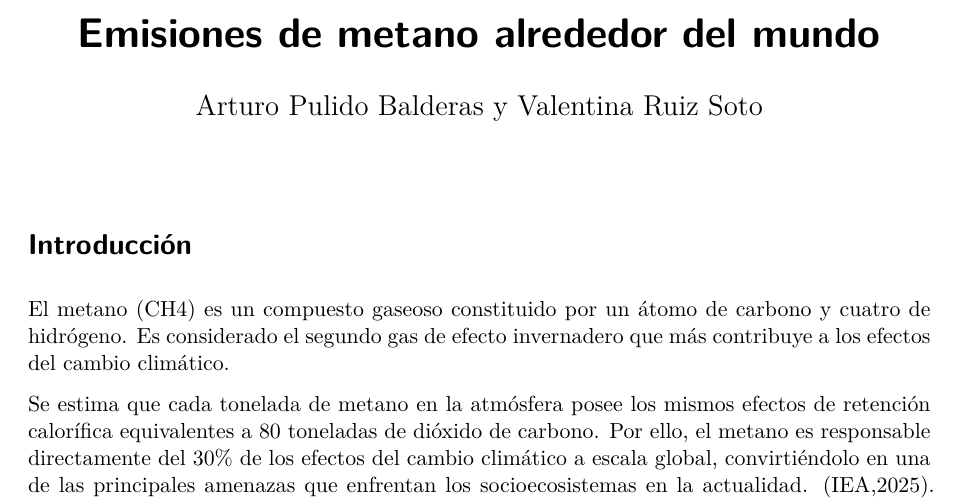
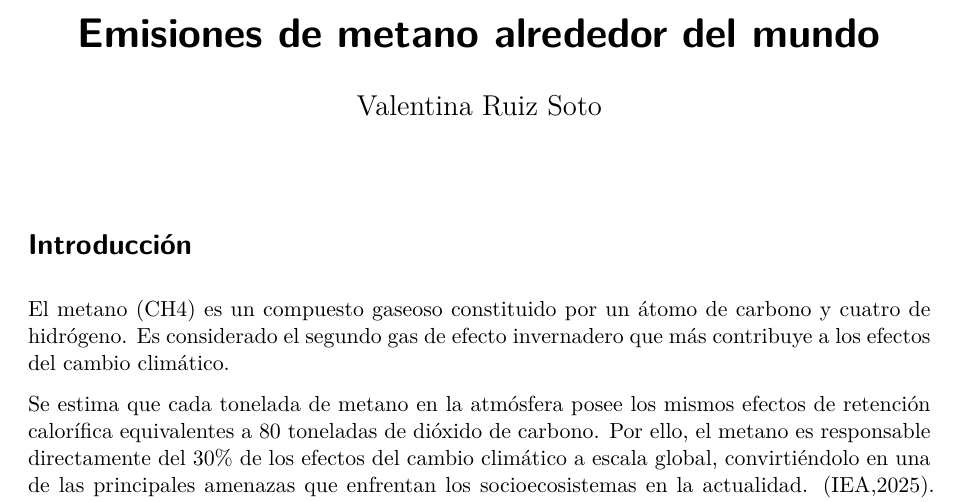
Before and after one commit to Val-Ruiz/Emisiones-de-metano, a Quarto document (Analisis-metano.qmd): part of page 1 of 5, cut so that both start at the same text. Rendered offline with R 4.5, knitr and Pandoc in place of Quarto, then LaTeX, with nearby package versions; the code chunks are not run, so their results and figures are left out.

Commit message:
Analisis-metano.qmd

```diff
--- a/Analisis-metano.qmd
+++ b/Analisis-metano.qmd
@@ -1,6 +1,6 @@
 ---
 title: "Emisiones de metano alrededor del mundo"
-author: "Arturo Pulido Balderas y Valentina Ruiz Soto"
+author: "Valentina Ruiz Soto"
 format: pdf
 editor: visual
 ---
```
